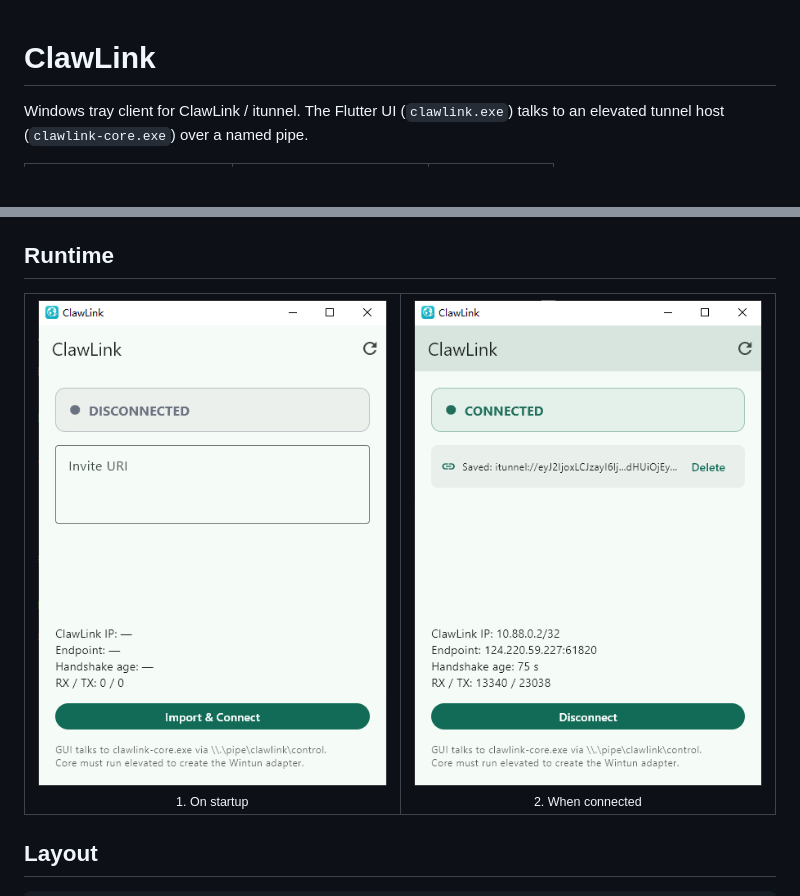
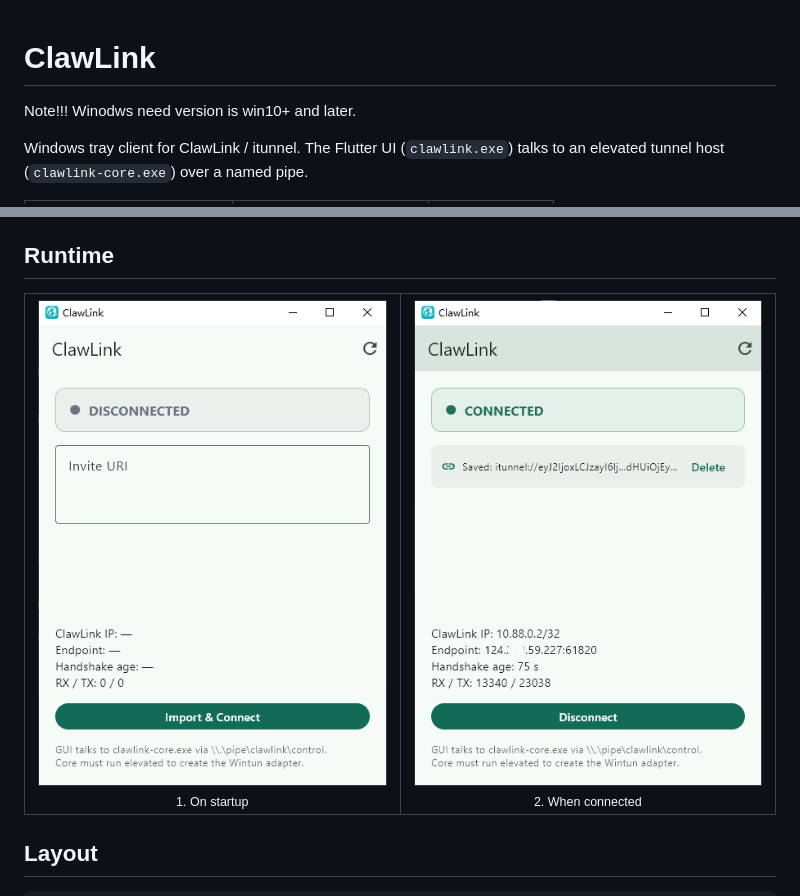
Before and after one commit to irocn/clawlink, a Markdown page: README.md, 2 parts joined by grey strips. GitHub-like rendering; pictures changed too: assets/clawlink.PNG; blank space fills up the shorter version.

Commit message:
Note Windows 10+ requirement and update connected screenshot.
Co-authored-by: Cursor <cursoragent@cursor.com>

```diff
--- a/README.md
+++ b/README.md
@@ -1,4 +1,5 @@
 # ClawLink
+Note!!! Winodws need version is win10+ and later.
 
 Windows tray client for ClawLink / itunnel. The Flutter UI (`clawlink.exe`) talks to an elevated tunnel host (`clawlink-core.exe`) over a named pipe.
 
```
